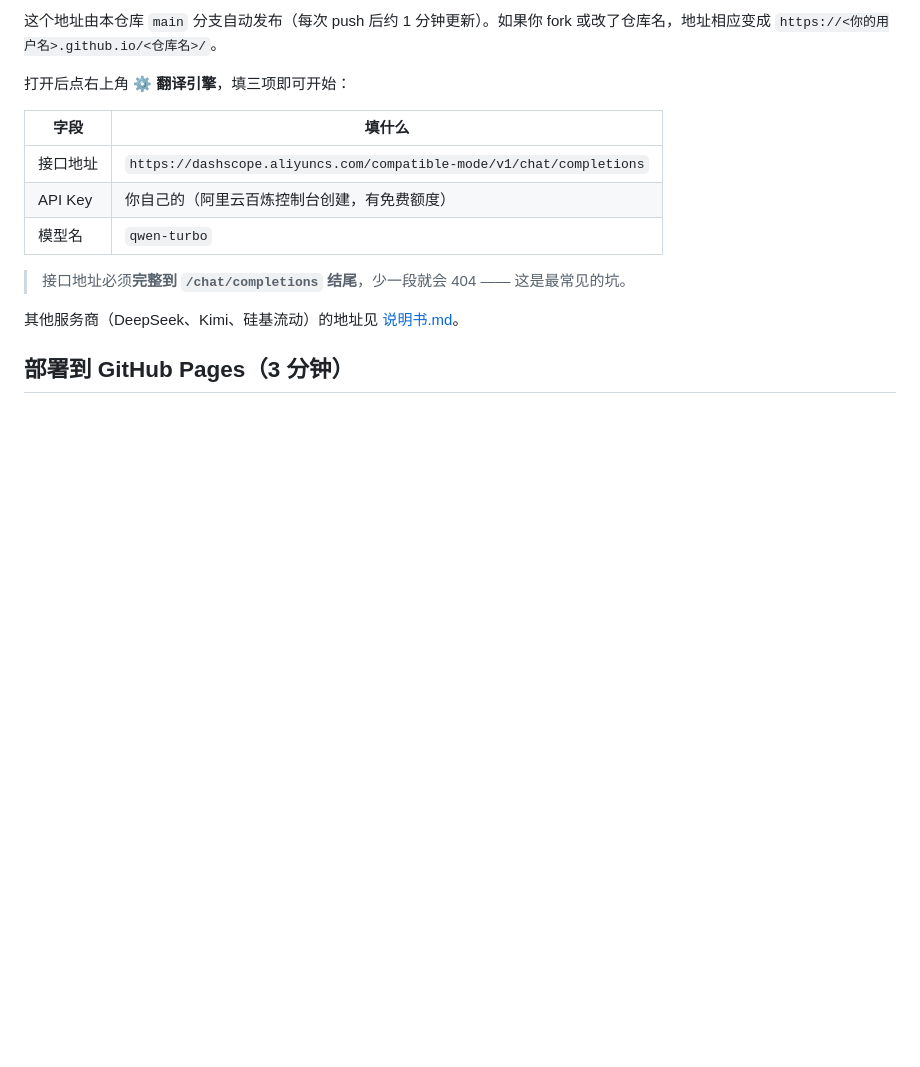
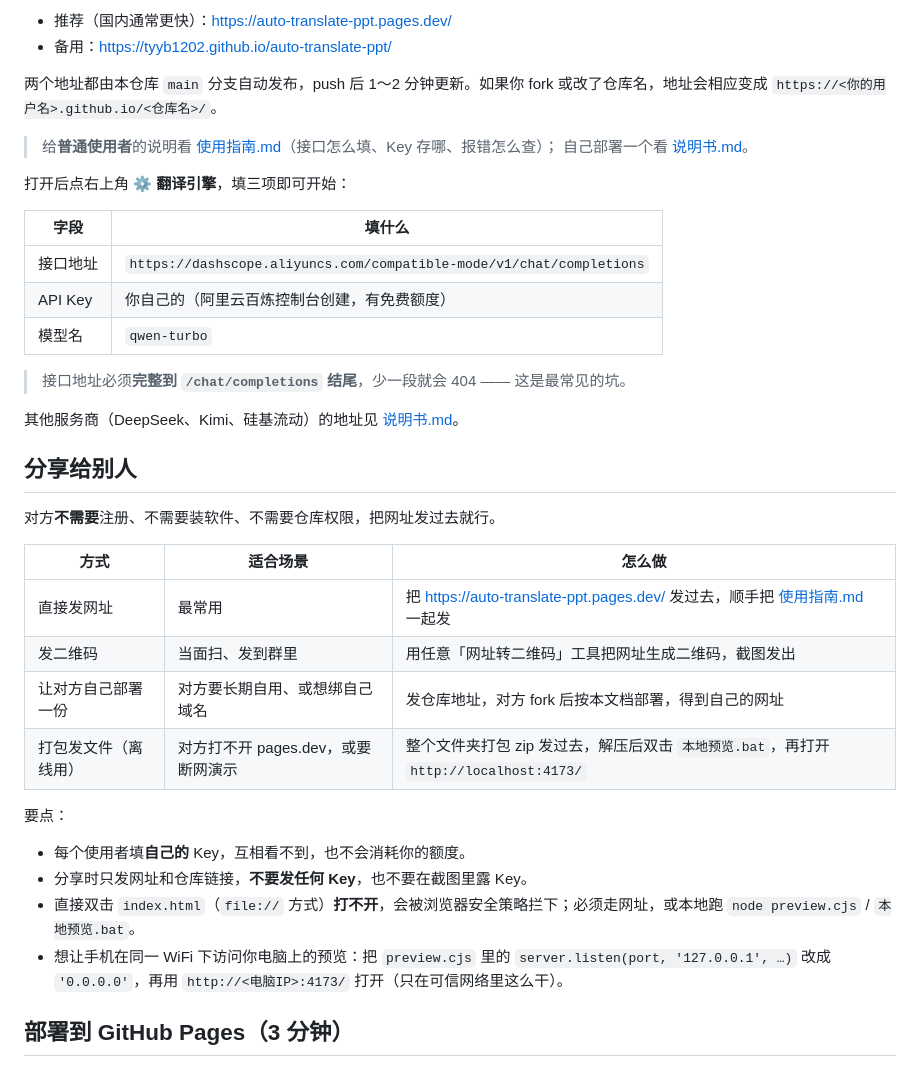
Before and after one commit to tyyb1202/auto-translate-ppt, a Markdown page: README.md, the part around one of its changes. GitHub-like rendering; blank space fills up the shorter version.

Commit message:
新增《使用指南》给使用者；README/说明书补充分享方式

```diff
--- a/README.md
+++ b/README.md
@@ -11,5 +11,11 @@
 
-这个地址由本仓库 `main` 分支自动发布（每次 push 后约 1 分钟更新）。如果你 fork 或改了仓库名，地址相应变成 `https://<你的用户名>.github.io/<仓库名>/`。
+- 推荐（国内通常更快）：<https://auto-translate-ppt.pages.dev/>
+- 备用：<https://tyyb1202.github.io/auto-translate-ppt/>
+
+两个地址都由本仓库 `main` 分支自动发布，push 后 1～2 分钟更新。如果你 fork 或改了仓库名，地址会相应变成 `https://<你的用户名>.github.io/<仓库名>/`。
+
+> 给**普通使用者**的说明看 [使用指南.md](使用指南.md)（接口怎么填、Key 存哪、报错怎么查）；
+> 自己部署一个看 [说明书.md](说明书.md)。
 
 打开后点右上角 **⚙ 翻译引擎**，填三项即可开始：
 
@@ -22,6 +28,24 @@
 > 接口地址必须**完整到 `/chat/completions` 结尾**，少一段就会 404 —— 这是最常见的坑。
 
 其他服务商（DeepSeek、Kimi、硅基流动）的地址见 [说明书.md](说明书.md)。
+
+## 分享给别人
+
+对方**不需要**注册、不需要装软件、不需要仓库权限，把网址发过去就行。
+
+| 方式 | 适合场景 | 怎么做 |
+| --- | --- | --- |
+| 直接发网址 | 最常用 | 把 <https://auto-translate-ppt.pages.dev/> 发过去，顺手把 [使用指南.md](使用指南.md) 一起发 |
+| 发二维码 | 当面扫、发到群里 | 用任意「网址转二维码」工具把网址生成二维码，截图发出 |
+| 让对方自己部署一份 | 对方要长期自用、或想绑自己域名 | 发仓库地址，对方 fork 后按本文档部署，得到自己的网址 |
+| 打包发文件（离线用） | 对方打不开 pages.dev，或要断网演示 | 整个文件夹打包 zip 发过去，解压后双击 `本地预览.bat`，再打开 `http://localhost:4173/` |
+
+要点：
+
+- 每个使用者填**自己的** Key，互相看不到，也不会消耗你的额度。
+- 分享时只发网址和仓库链接，**不要发任何 Key**，也不要在截图里露 Key。
+- 直接双击 `index.html`（`file://` 方式）**打不开**，会被浏览器安全策略拦下；必须走网址，或本地跑 `node preview.cjs` / `本地预览.bat`。
+- 想让手机在同一 WiFi 下访问你电脑上的预览：把 `preview.cjs` 里的 `server.listen(port, '127.0.0.1', …)` 改成 `'0.0.0.0'`，再用 `http://<电脑IP>:4173/` 打开（只在可信网络里这么干）。
 
 ## 部署到 GitHub Pages（3 分钟）
 
```
Also changed, not shown: other parts of README.md (+1 -1 lines), 使用指南.md (added, +164 -0 lines), 说明书.md (+17 -2 lines).
